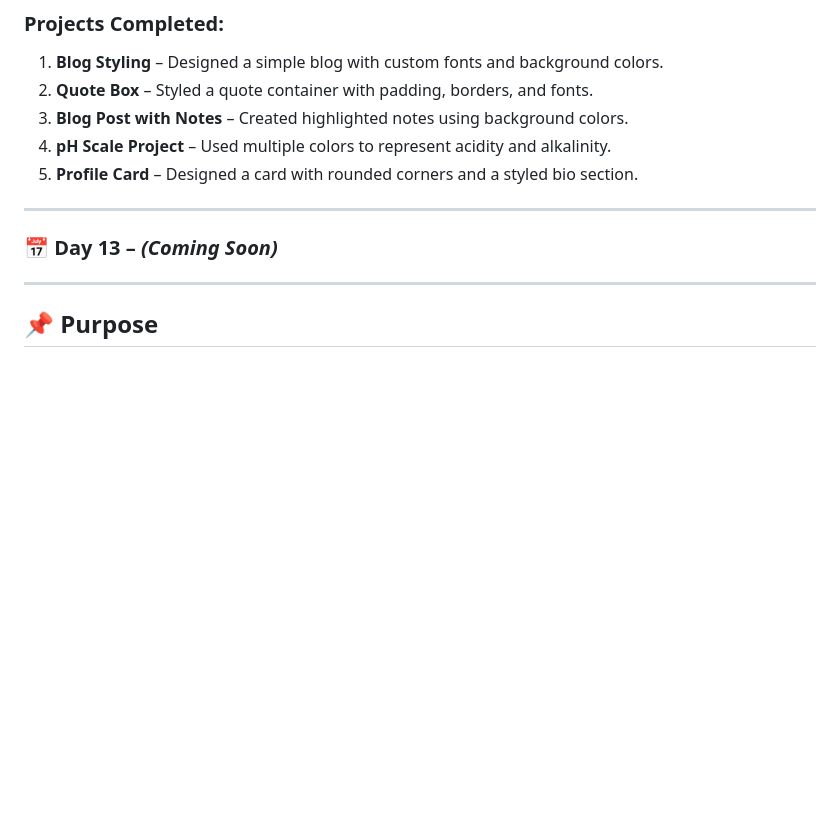
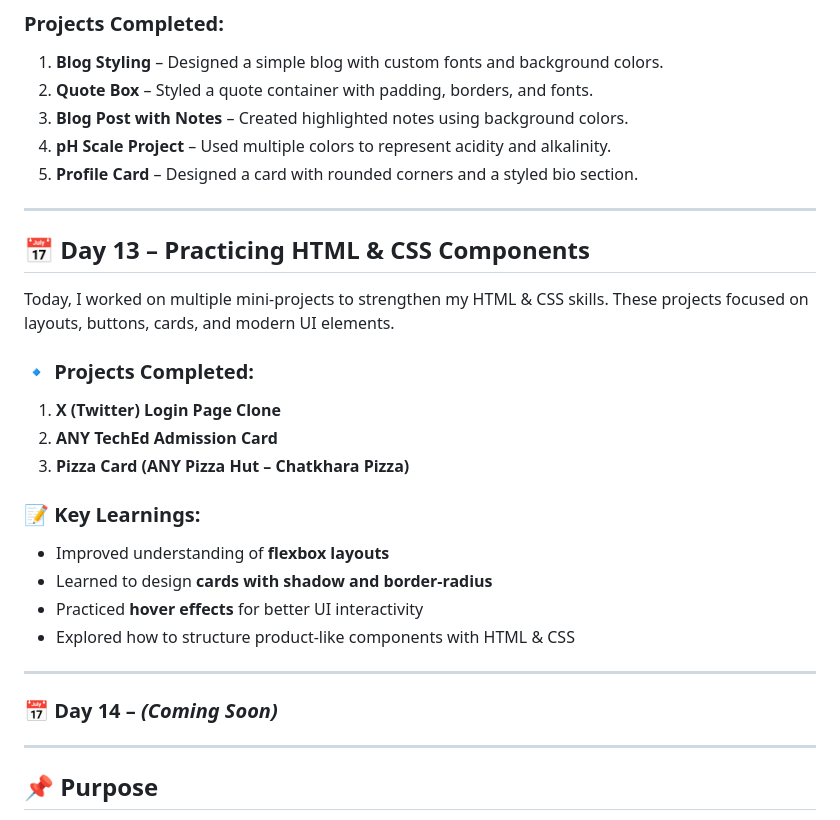
Before and after one commit to yaqoobmsd2514/web-dev-journey, a Markdown page: README.md, the part around the change. Rendered like a GitHub page; blank space fills up the shorter version.

Commit message:
Web Development Journey -- SMIT Peshawar

```diff
--- a/README.md
+++ b/README.md
@@ -306,8 +306,25 @@ Today, I have learned **CSS (Cascading Style Sheets)** to style my HTML pages an
 
 ---
 
+## 📅 Day 13 – Practicing HTML & CSS Components
 
-### 📅 Day 13 – *(Coming Soon)*
+Today, I worked on multiple mini-projects to strengthen my HTML & CSS skills. These projects focused on layouts, buttons, cards, and modern UI elements.
+
+### 🔹 Projects Completed:
+
+1. **X (Twitter) Login Page Clone**
+2. **ANY TechEd Admission Card**
+3. **Pizza Card (ANY Pizza Hut – Chatkhara Pizza)**
+
+### 📝 Key Learnings:
+- Improved understanding of **flexbox layouts**
+- Learned to design **cards with shadow and border-radius**
+- Practiced **hover effects** for better UI interactivity
+- Explored how to structure product-like components with HTML & CSS
+
+---
+
+### 📅 Day 14 – *(Coming Soon)*
 
 ---
 
```
